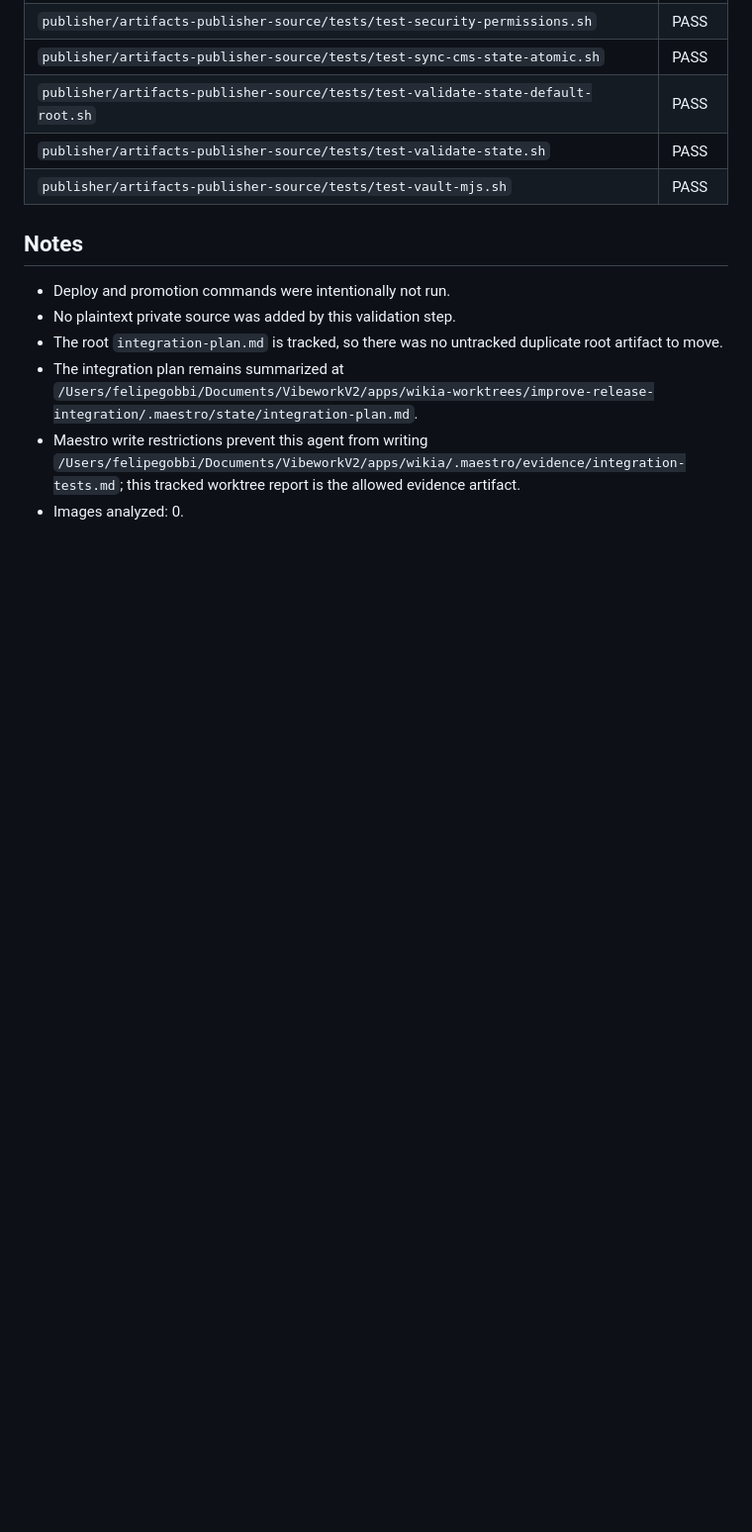
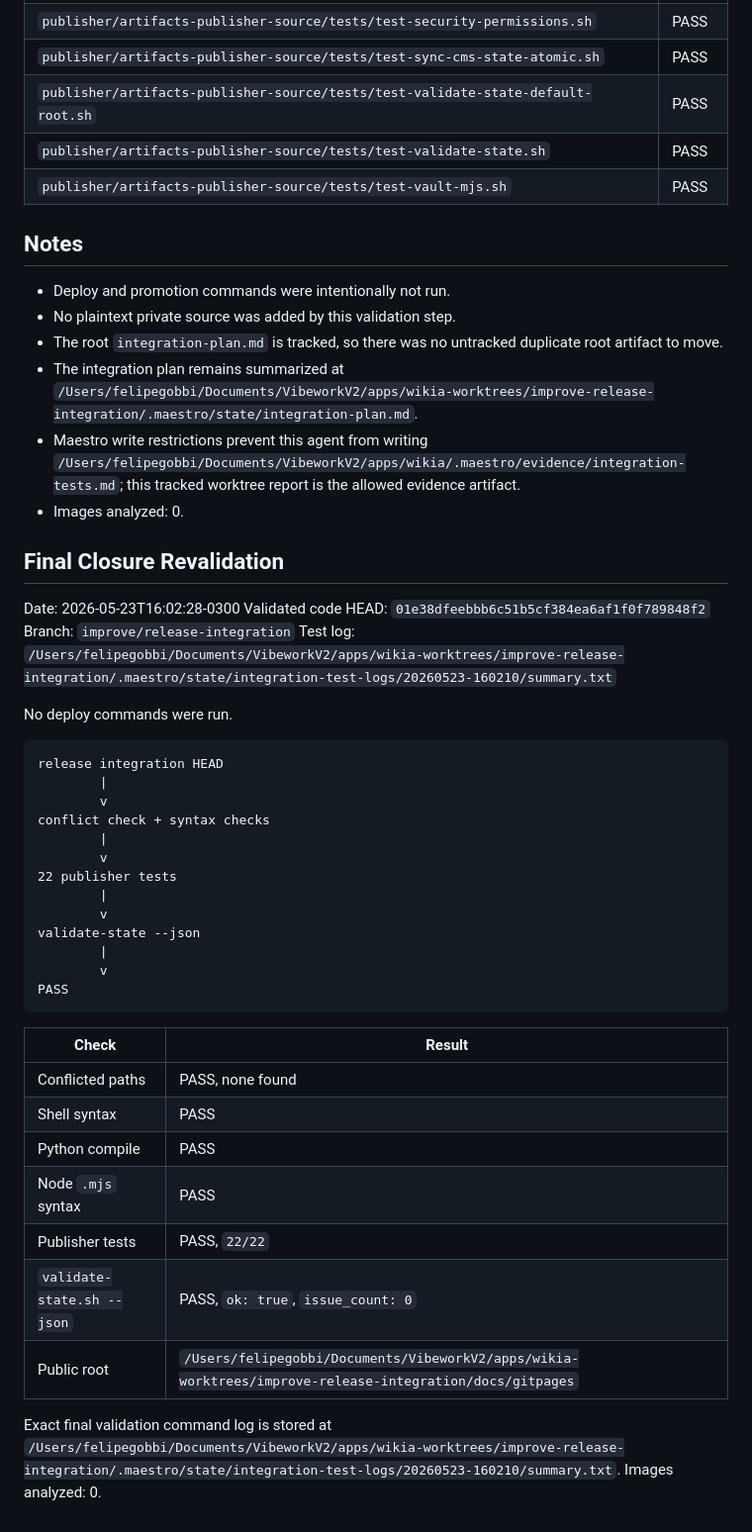
Before and after one commit to felipeggv/wikia, a Markdown page: integration-tests.md, the part around the change. Shown at 99% size. Drawn GitHub-style; blank space fills up the shorter version.

Commit message:
MAESTRO: Wikia CMS Parallel Phase 04 Task 3 - record closure revalidation

````diff
--- a/integration-tests.md
+++ b/integration-tests.md
@@ -294,3 +294,41 @@ Final result: PASS, `22/22` test scripts passed.
 - The integration plan remains summarized at `/Users/felipegobbi/Documents/VibeworkV2/apps/wikia-worktrees/improve-release-integration/.maestro/state/integration-plan.md`.
 - Maestro write restrictions prevent this agent from writing `/Users/felipegobbi/Documents/VibeworkV2/apps/wikia/.maestro/evidence/integration-tests.md`; this tracked worktree report is the allowed evidence artifact.
 - Images analyzed: 0.
+
+## Final Closure Revalidation
+
+Date: 2026-05-23T16:02:28-0300
+Validated code HEAD: `01e38dfeebbb6c51b5cf384ea6af1f0f789848f2`
+Branch: `improve/release-integration`
+Test log: `/Users/felipegobbi/Documents/VibeworkV2/apps/wikia-worktrees/improve-release-integration/.maestro/state/integration-test-logs/20260523-160210/summary.txt`
+
+No deploy commands were run.
+
+```text
+release integration HEAD
+        |
+        v
+conflict check + syntax checks
+        |
+        v
+22 publisher tests
+        |
+        v
+validate-state --json
+        |
+        v
+PASS
+```
+
+| Check | Result |
+| --- | --- |
+| Conflicted paths | PASS, none found |
+| Shell syntax | PASS |
+| Python compile | PASS |
+| Node `.mjs` syntax | PASS |
+| Publisher tests | PASS, `22/22` |
+| `validate-state.sh --json` | PASS, `ok: true`, `issue_count: 0` |
+| Public root | `/Users/felipegobbi/Documents/VibeworkV2/apps/wikia-worktrees/improve-release-integration/docs/gitpages` |
+
+Exact final validation command log is stored at `/Users/felipegobbi/Documents/VibeworkV2/apps/wikia-worktrees/improve-release-integration/.maestro/state/integration-test-logs/20260523-160210/summary.txt`.
+Images analyzed: 0.
````
